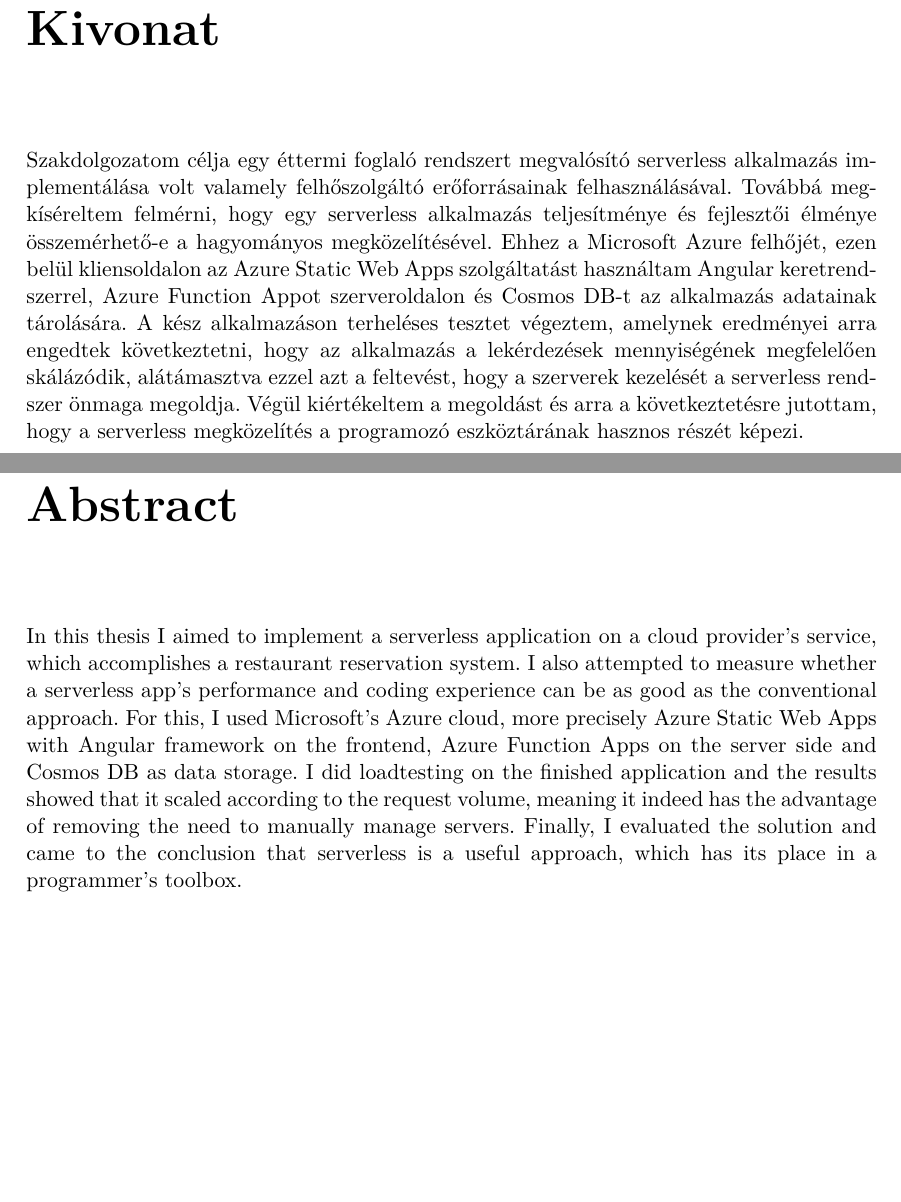
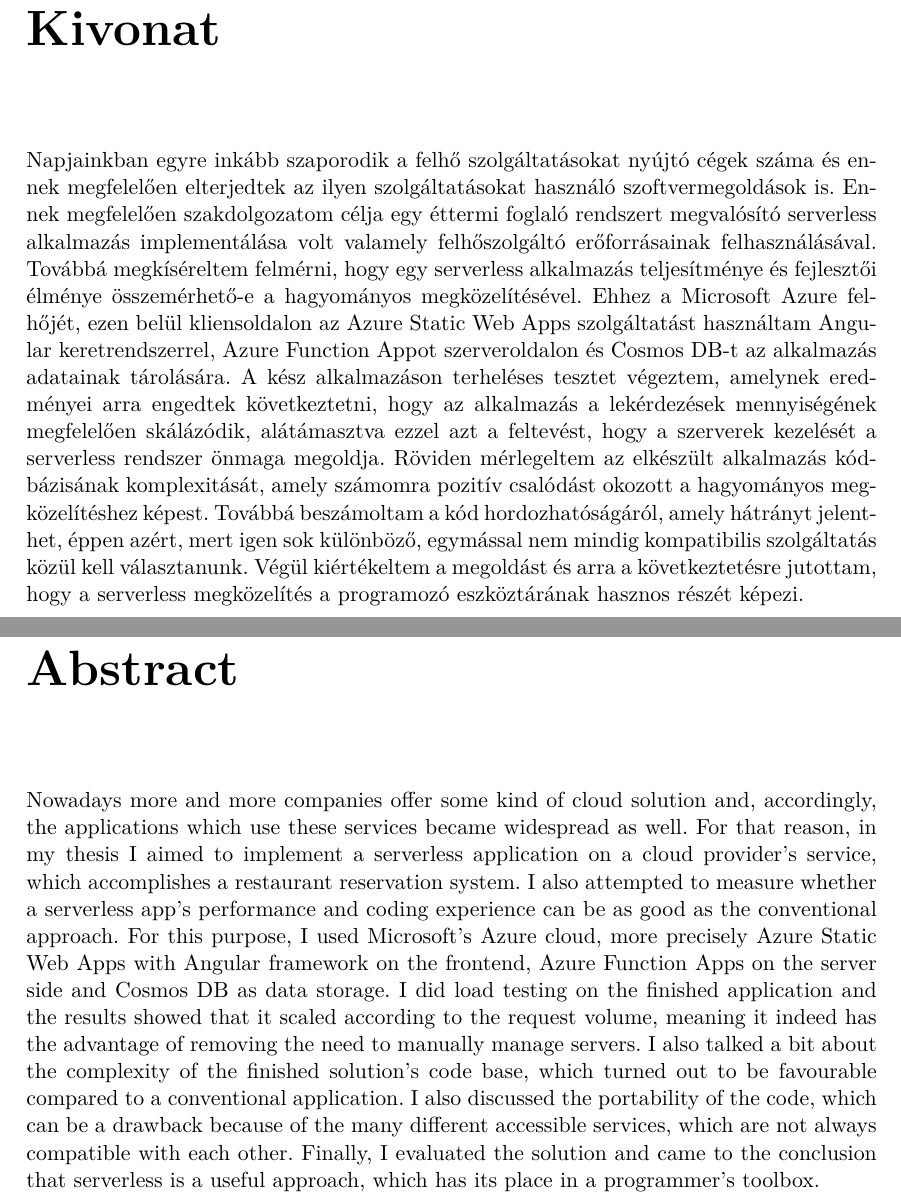
Before and after one commit to dormico/thesis, a LaTeX thesis (diploma.tex, which reads abstract.tex): two parts of pages 2 and 3 of 49, joined at a grey line, cut so that both start at the same text, the shorter picture padded with empty space. Compiled offline with pdfLaTeX.

Commit message:
Abstract modified.

```diff
--- a/abstract.tex
+++ b/abstract.tex
@@ -3,7 +3,7 @@
 %----------------------------------------------------------------------------
 \chapter*{Kivonat}\addcontentsline{toc}{chapter}{Kivonat}
 
-Szakdolgozatom célja egy éttermi foglaló rendszert megvalósító serverless alkalmazás implementálása volt valamely felhőszolgáltó erőforrásainak felhasználásával. Továbbá megkíséreltem felmérni, hogy egy serverless alkalmazás teljesítménye és fejlesztői élménye összemérhető-e a hagyományos megközelítésével. Ehhez a Microsoft Azure felhőjét, ezen belül kliensoldalon az Azure Static Web Apps szolgáltatást használtam Angular keretrendszerrel, Azure Function Appot szerveroldalon és Cosmos DB-t az alkalmazás adatainak tárolására. A kész alkalmazáson terheléses tesztet végeztem, amelynek eredményei arra engedtek következtetni, hogy az alkalmazás a lekérdezések mennyiségének megfelelően skálázódik, alátámasztva ezzel azt a feltevést, hogy a szerverek kezelését a serverless rendszer önmaga megoldja.
+Napjainkban egyre inkább szaporodik a felhő szolgáltatásokat nyújtó cégek száma és ennek megfelelően elterjedtek az ilyen szolgáltatásokat használó szoftvermegoldások is. Ennek megfelelően szakdolgozatom célja egy éttermi foglaló rendszert megvalósító serverless alkalmazás implementálása volt valamely felhőszolgáltó erőforrásainak felhasználásával. Továbbá megkíséreltem felmérni, hogy egy serverless alkalmazás teljesítménye és fejlesztői élménye összemérhető-e a hagyományos megközelítésével. Ehhez a Microsoft Azure felhőjét, ezen belül kliensoldalon az Azure Static Web Apps szolgáltatást használtam Angular keretrendszerrel, Azure Function Appot szerveroldalon és Cosmos DB-t az alkalmazás adatainak tárolására. A kész alkalmazáson terheléses tesztet végeztem, amelynek eredményei arra engedtek következtetni, hogy az alkalmazás a lekérdezések mennyiségének megfelelően skálázódik, alátámasztva ezzel azt a feltevést, hogy a szerverek kezelését a serverless rendszer önmaga megoldja. Röviden mérlegeltem az elkészült alkalmazás kódbázisának komplexitását, amely számomra pozitív csalódást okozott a hagyományos megközelítéshez képest. Továbbá beszámoltam a kód hordozhatóságáról, amely hátrányt jelenthet, éppen azért, mert igen sok különböző, egymással nem mindig kompatibilis szolgáltatás közül kell választanunk.
 Végül kiértékeltem a megoldást és arra a következtetésre jutottam, hogy a serverless megközelítés a programozó eszköztárának hasznos részét képezi.
 \vfill
 
@@ -12,8 +12,9 @@
 %----------------------------------------------------------------------------
 \chapter*{Abstract}\addcontentsline{toc}{chapter}{Abstract}
 
-In this thesis I aimed to implement a serverless application on a cloud provider's service, which accomplishes a restaurant reservation system. I also attempted to measure whether a serverless app's performance and coding experience can be as good as the conventional approach.
-For this, I used Microsoft's Azure cloud, more precisely Azure Static Web Apps with Angular framework on the frontend, Azure Function Apps on the server side and Cosmos DB as data storage.
-I did loadtesting on the finished application and the results showed that it scaled according to the request volume, meaning it indeed has the advantage of removing the need to manually manage servers.
+Nowadays more and more companies offer some kind of cloud solution and, accordingly, the applications which use these services became widespread as well. For that reason, in my thesis I aimed to implement a serverless application on a cloud provider's service, which accomplishes a restaurant reservation system. I also attempted to measure whether a serverless app's performance and coding experience can be as good as the conventional approach.
+For this purpose, I used Microsoft's Azure cloud, more precisely Azure Static Web Apps with Angular framework on the frontend, Azure Function Apps on the server side and Cosmos DB as data storage.
+I did load testing on the finished application and the results showed that it scaled according to the request volume, meaning it indeed has the advantage of removing the need to manually manage servers. I also talked a bit about the complexity of the finished solution's code base, which turned out to be favourable compared to a conventional application. I also discussed the portability of the code, which can be a drawback because of the many different accessible services, which are not always compatible with each other.
 Finally, I evaluated the solution and came to the conclusion that serverless is a useful approach, which has its place in a programmer's toolbox.
+
 \vfill
--- a/diploma.tex
+++ b/diploma.tex
@@ -147,7 +147,7 @@
 \renewcommand{\captionfont}{\footnotesize\it}
 
 
-\hyphenation{meg-kí-sé-rel-tem össze-mér-he-tő}
+\hyphenation{meg-kí-sé-rel-tem össze-mér-he-tő meg-kö-ze-lí-tés-hez je-lent-het}
 
 
 %--------------------------------------------------------------------------------------
```
